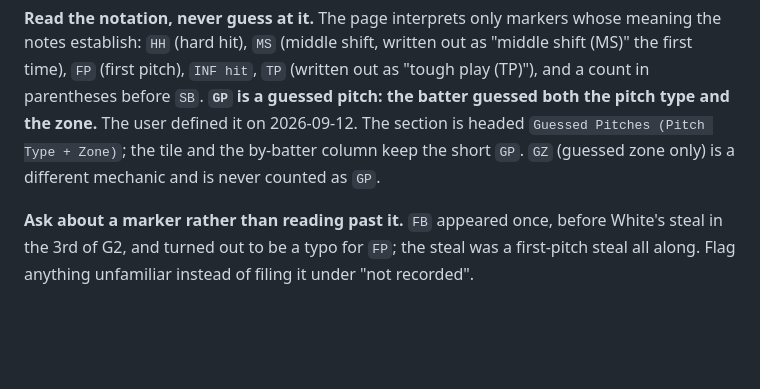
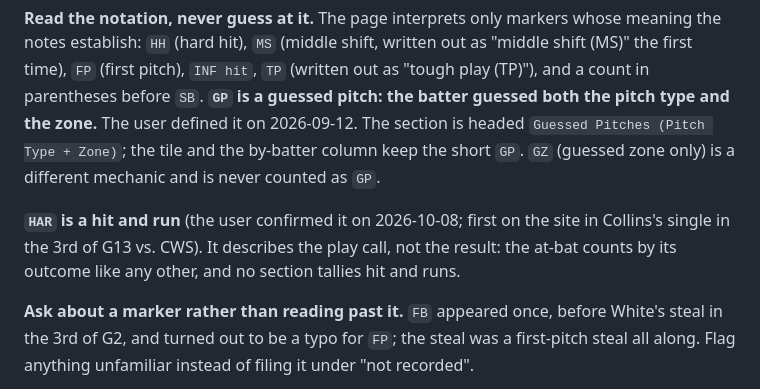
Before and after one commit to SkipRoads01/royals-s12-tracker, a Markdown page: CLAUDE.md, the part around the change. Rendered like a GitHub page; blank space fills up the shorter version.

Commit message:
CLAUDE.md: HAR is a hit and run
Co-Authored-By: Claude Opus 5.5 <noreply@anthropic.com>
Claude-Session: https://claude.ai/code/session_01HpNbVocvRjYurzuFkwE22V

```diff
--- a/CLAUDE.md
+++ b/CLAUDE.md
@@ -1093,6 +1093,11 @@ Pitches (Pitch Type + Zone)`; the tile and the by-batter column keep the short
 `GP`. `GZ` (guessed zone only) is a different mechanic and is never counted as
 `GP`.
 
+**`HAR` is a hit and run** (the user confirmed it on 2026-10-08; first on the
+site in Collins's single in the 3rd of G13 vs. CWS). It describes the play call,
+not the result: the at-bat counts by its outcome like any other, and no section
+tallies hit and runs.
+
 **Ask about a marker rather than reading past it.** `FB` appeared once, before
 White's steal in the 3rd of G2, and turned out to be a typo for `FP`; the steal
 was a first-pitch steal all along. Flag anything unfamiliar instead of filing it
```
